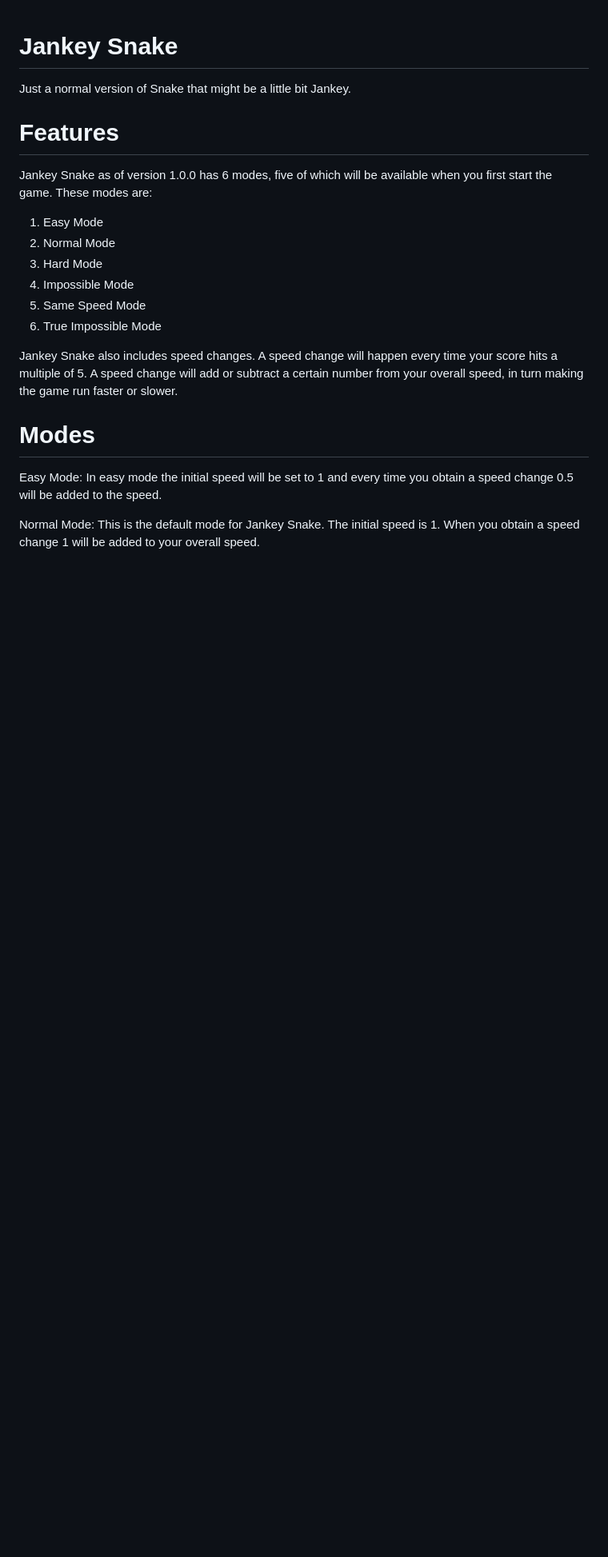
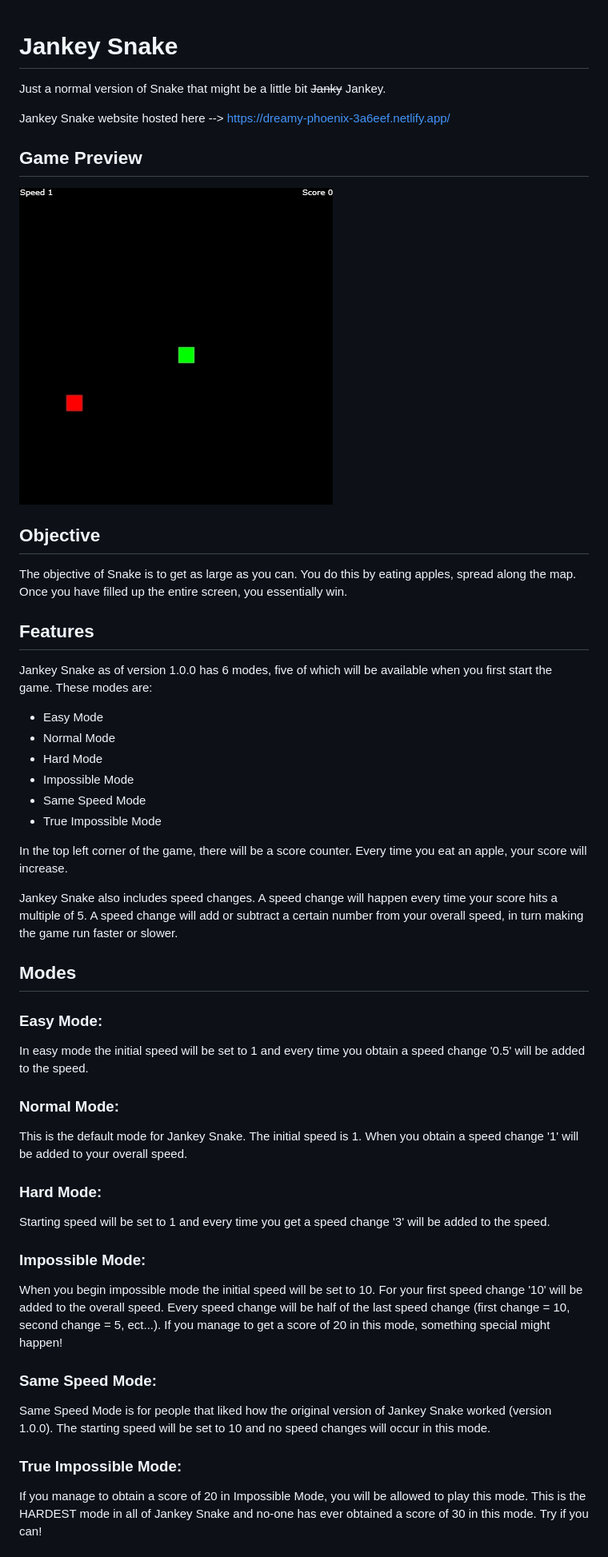
Before and after one commit to PotatoNick26/Jankey-Snake, a Markdown page: README.md, the part around the change printed below. Shown: that part at 80% size. Rendered like a GitHub page; pictures changed too: images/previewImage.gif (added); blank space fills up the shorter version.

Commit message:
Added more information to readme

```diff
--- a/README.md
+++ b/README.md
@@ -1,21 +1,44 @@
 # Jankey Snake
-Just a normal version of Snake that might be a little bit Jankey.
+Just a normal version of Snake that might be a little bit ~~Janky~~ Jankey.
 
-# Features
+Jankey Snake website hosted here --> https://dreamy-phoenix-3a6eef.netlify.app/
+
+## Game Preview
+![Gif of Jankey Snake Being Played](images/previewImage.gif)
+
+## Objective
+The objective of Snake is to get as large as you can. You do this by eating apples, spread along the map. Once you have filled up the entire screen, you essentially win.
+
+## Features
 Jankey Snake as of version 1.0.0 has 6 modes, five of which will be available when you first start the game.
 These modes are:
-1. Easy Mode
-2. Normal Mode
-3. Hard Mode
-4. Impossible Mode
-5. Same Speed Mode
-6. True Impossible Mode
+- Easy Mode
+- Normal Mode
+- Hard Mode
+- Impossible Mode
+- Same Speed Mode
+- True Impossible Mode
+
+In the top left corner of the game, there will be a score counter. Every time you eat an apple, your score will increase.
 
 Jankey Snake also includes speed changes. A speed change will happen every time your score hits a multiple of 5. A speed change will add or subtract a certain number from your overall speed, in turn making the game run faster or slower.
 
-# Modes
-Easy Mode:
-In easy mode the initial speed will be set to 1 and every time you obtain a speed change 0.5 will be added to the speed.
+## Modes
+### Easy Mode:
+In easy mode the initial speed will be set to 1 and every time you obtain a speed change '0.5' will be added to the speed.
 
-Normal Mode:
-This is the default mode for Jankey Snake. The initial speed is 1. When you obtain a speed change 1 will be added to your overall speed.
+### Normal Mode:
+This is the default mode for Jankey Snake. The initial speed is 1. When you obtain a speed change '1' will be added to your overall speed.
+
+### Hard Mode:
+Starting speed will be set to 1 and every time you get a speed change '3' will be added to the speed.
+
+### Impossible Mode:
+When you begin impossible mode the initial speed will be set to 10. For your first speed change '10' will be added to the overall speed. Every speed change will be half of the last speed change (first change = 10, second change = 5, ect...). If you manage to get a score of 20 in this mode, something special might happen!
+
+### Same Speed Mode:
+Same Speed Mode is for people that liked how the original version of Jankey Snake worked (version 1.0.0). The starting speed will be set to 10 and no speed changes will occur in this mode.
+
+### True Impossible Mode:
+If you manage to obtain a score of 20 in Impossible Mode, you will be allowed to play this mode. This is the HARDEST mode in all of Jankey Snake and no-one has ever obtained a score of 30 in this mode. Try if you can!
+
```
Also changed, not shown: other parts of README.md (+15 -0 lines).
